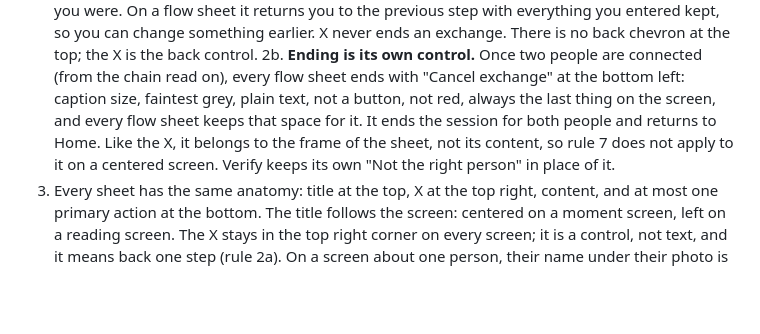
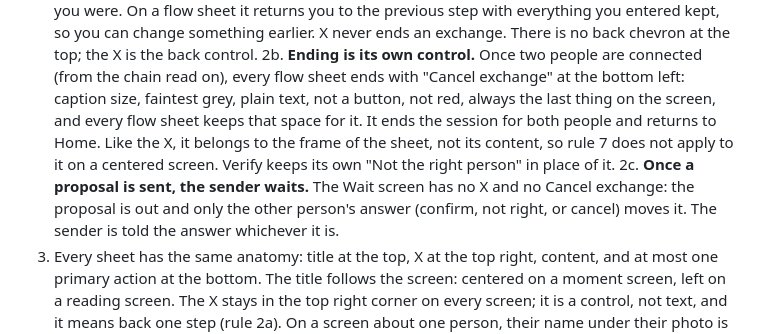
Before and after one commit to humanexchangeprotocol/human-exchange-protocol, a Markdown page: DESIGN.md, the part around the change. Drawn GitHub-style; blank space fills up the shorter version.

Commit message:
DESIGN.md 2c: the sender waits; no X and no Cancel on Wait (Michael, Oct 2)

```diff
--- a/DESIGN.md
+++ b/DESIGN.md
@@ -8,6 +8,7 @@ One page. Every surface we touch follows these rules from the day they are writt
 2. Two kinds of sheet. A **flow sheet** carries an action (Propose, Review, Complete): flow sheets replace each other and never stack; the primary button is the way forward. A **reading sheet** carries no action: it opens over anything, has only a title and an X, and the X returns you to exactly where you were with nothing changed. A reading sheet never opens another sheet.
 2a. **X always goes back one step, on every sheet.** On a reading sheet it returns you to exactly where you were. On a flow sheet it returns you to the previous step with everything you entered kept, so you can change something earlier. X never ends an exchange. There is no back chevron at the top; the X is the back control.
 2b. **Ending is its own control.** Once two people are connected (from the chain read on), every flow sheet ends with "Cancel exchange" at the bottom left: caption size, faintest grey, plain text, not a button, not red, always the last thing on the screen, and every flow sheet keeps that space for it. It ends the session for both people and returns to Home. Like the X, it belongs to the frame of the sheet, not its content, so rule 7 does not apply to it on a centered screen. Verify keeps its own "Not the right person" in place of it.
+2c. **Once a proposal is sent, the sender waits.** The Wait screen has no X and no Cancel exchange: the proposal is out and only the other person's answer (confirm, not right, or cancel) moves it. The sender is told the answer whichever it is.
 3. Every sheet has the same anatomy: title at the top, X at the top right, content, and at most one primary action at the bottom. The title follows the screen: centered on a moment screen, left on a reading screen. The X stays in the top right corner on every screen; it is a control, not text, and it means back one step (rule 2a). On a screen about one person, their name under their photo is the title. No drag bars, no Close buttons, no pop-ups.
 4. A sheet is phone-shaped on every device: maximum width 420px, centered. A wide screen gets the same sheet in the middle of the window, never a stretched layout.
 
```
